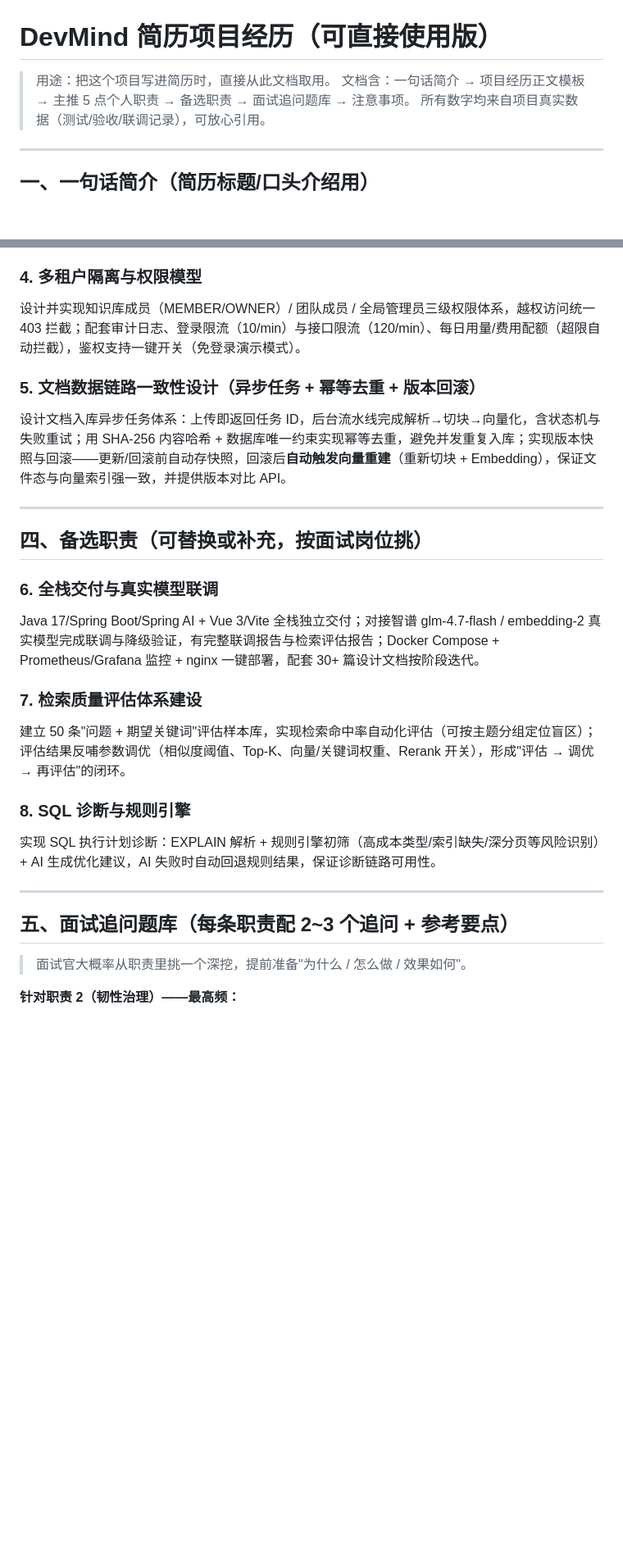
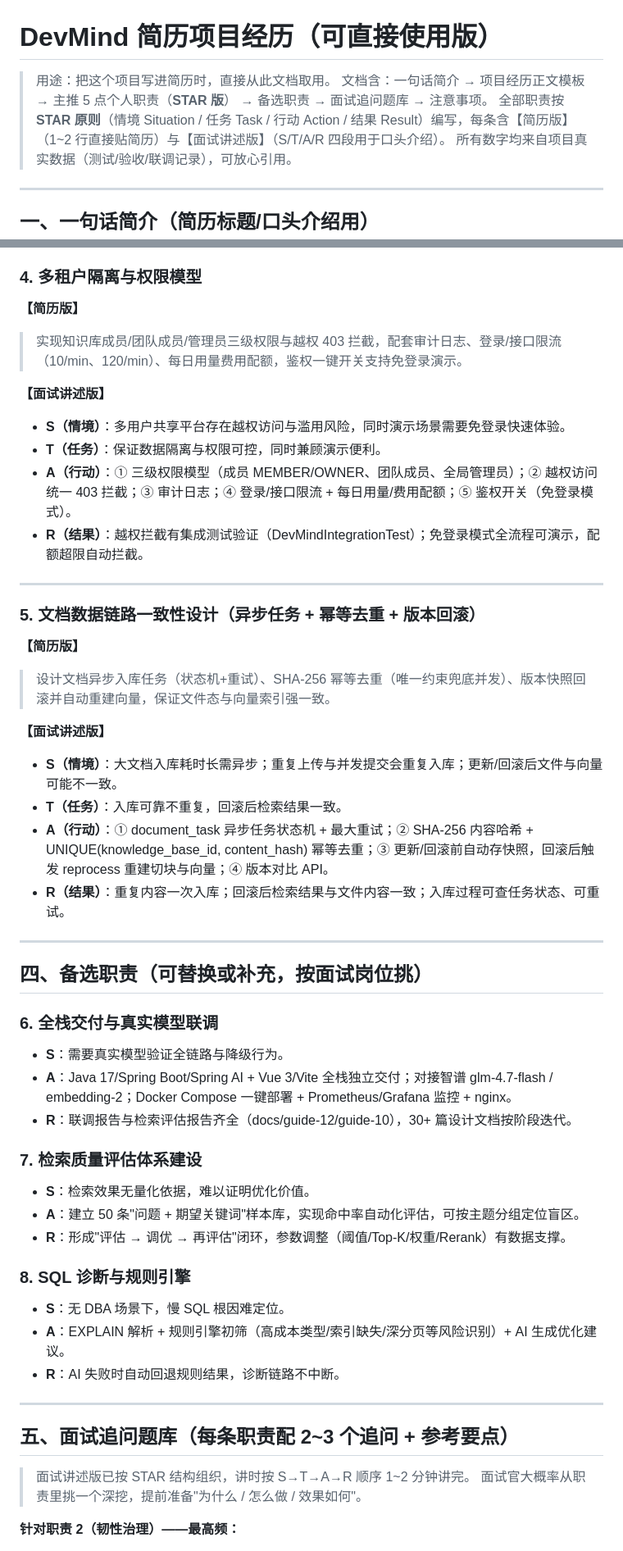
Before and after one commit to StartOver000/DevMind, a Markdown page: docs/guide-33-简历项目经历.md, 2 parts joined by grey strips. Shown at 82% size. Drawn GitHub-style; blank space fills up the shorter version.

Commit message:
docs: 简历职责按 STAR 原则重写（简历版+面试讲述版 S/T/A/R）

```diff
--- a/docs/guide-33-简历项目经历.md
+++ b/docs/guide-33-简历项目经历.md
@@ -1,7 +1,8 @@
 # DevMind 简历项目经历（可直接使用版）
 
 > 用途：把这个项目写进简历时，直接从此文档取用。
-> 文档含：一句话简介 → 项目经历正文模板 → 主推 5 点个人职责 → 备选职责 → 面试追问题库 → 注意事项。
+> 文档含：一句话简介 → 项目经历正文模板 → 主推 5 点个人职责（**STAR 版**） → 备选职责 → 面试追问题库 → 注意事项。
+> 全部职责按 **STAR 原则**（情境 Situation / 任务 Task / 行动 Action / 结果 Result）编写，每条含【简历版】（1~2 行直接贴简历）与【面试讲述版】（S/T/A/R 四段用于口头介绍）。
 > 所有数字均来自项目真实数据（测试/验收/联调记录），可放心引用。
 
 ---
@@ -42,27 +70,50 @@ Java 17 · Spring Boot 3.3.13 · Spring AI 1.0.0 · PostgreSQL 16 + pgvector ·
 
 ### 4. 多租户隔离与权限模型
-设计并实现知识库成员（MEMBER/OWNER）/ 团队成员 / 全局管理员三级权限体系，越权访问统一 403 拦截；配套审计日志、登录限流（10/min）与接口限流（120/min）、每日用量/费用配额（超限自动拦截），鉴权支持一键开关（免登录演示模式）。
+**【简历版】**
+> 实现知识库成员/团队成员/管理员三级权限与越权 403 拦截，配套审计日志、登录/接口限流（10/min、120/min）、每日用量费用配额，鉴权一键开关支持免登录演示。
+
+**【面试讲述版】**
+- **S（情境）**：多用户共享平台存在越权访问与滥用风险，同时演示场景需要免登录快速体验。
+- **T（任务）**：保证数据隔离与权限可控，同时兼顾演示便利。
+- **A（行动）**：① 三级权限模型（成员 MEMBER/OWNER、团队成员、全局管理员）；② 越权访问统一 403 拦截；③ 审计日志；④ 登录/接口限流 + 每日用量/费用配额；⑤ 鉴权开关（免登录模式）。
+- **R（结果）**：越权拦截有集成测试验证（DevMindIntegrationTest）；免登录模式全流程可演示，配额超限自动拦截。
+
+---
 
 ### 5. 文档数据链路一致性设计（异步任务 + 幂等去重 + 版本回滚）
-设计文档入库异步任务体系：上传即返回任务 ID，后台流水线完成解析→切块→向量化，含状态机与失败重试；用 SHA-256 内容哈希 + 数据库唯一约束实现幂等去重，避免并发重复入库；实现版本快照与回滚——更新/回滚前自动存快照，回滚后**自动触发向量重建**（重新切块 + Embedding），保证文件态与向量索引强一致，并提供版本对比 API。
+**【简历版】**
+> 设计文档异步入库任务（状态机+重试）、SHA-256 幂等去重（唯一约束兜底并发）、版本快照回滚并自动重建向量，保证文件态与向量索引强一致。
+
+**【面试讲述版】**
+- **S（情境）**：大文档入库耗时长需异步；重复上传与并发提交会重复入库；更新/回滚后文件与向量可能不一致。
+- **T（任务）**：入库可靠不重复，回滚后检索结果一致。
+- **A（行动）**：① document_task 异步任务状态机 + 最大重试；② SHA-256 内容哈希 + UNIQUE(knowledge_base_id, content_hash) 幂等去重；③ 更新/回滚前自动存快照，回滚后触发 reprocess 重建切块与向量；④ 版本对比 API。
+- **R（结果）**：重复内容一次入库；回滚后检索结果与文件内容一致；入库过程可查任务状态、可重试。
 
 ---
 
 ## 四、备选职责（可替换或补充，按面试岗位挑）
 
 ### 6. 全栈交付与真实模型联调
-Java 17/Spring Boot/Spring AI + Vue 3/Vite 全栈独立交付；对接智谱 glm-4.7-flash / embedding-2 真实模型完成联调与降级验证，有完整联调报告与检索评估报告；Docker Compose + Prometheus/Grafana 监控 + nginx 一键部署，配套 30+ 篇设计文档按阶段迭代。
+- **S**：需要真实模型验证全链路与降级行为。
+- **A**：Java 17/Spring Boot/Spring AI + Vue 3/Vite 全栈独立交付；对接智谱 glm-4.7-flash / embedding-2；Docker Compose 一键部署 + Prometheus/Grafana 监控 + nginx。
+- **R**：联调报告与检索评估报告齐全（docs/guide-12/guide-10），30+ 篇设计文档按阶段迭代。
 
 ### 7. 检索质量评估体系建设
-建立 50 条"问题 + 期望关键词"评估样本库，实现检索命中率自动化评估（可按主题分组定位盲区）；评估结果反哺参数调优（相似度阈值、Top-K、向量/关键词权重、Rerank 开关），形成"评估 → 调优 → 再评估"的闭环。
+- **S**：检索效果无量化依据，难以证明优化价值。
+- **A**：建立 50 条"问题 + 期望关键词"样本库，实现命中率自动化评估，可按主题分组定位盲区。
+- **R**：形成"评估 → 调优 → 再评估"闭环，参数调整（阈值/Top-K/权重/Rerank）有数据支撑。
 
 ### 8. SQL 诊断与规则引擎
-实现 SQL 执行计划诊断：EXPLAIN 解析 + 规则引擎初筛（高成本类型/索引缺失/深分页等风险识别）+ AI 生成优化建议，AI 失败时自动回退规则结果，保证诊断链路可用性。
+- **S**：无 DBA 场景下，慢 SQL 根因难定位。
+- **A**：EXPLAIN 解析 + 规则引擎初筛（高成本类型/索引缺失/深分页等风险识别）+ AI 生成优化建议。
+- **R**：AI 失败时自动回退规则结果，诊断链路不中断。
 
 ---
 
 ## 五、面试追问题库（每条职责配 2~3 个追问 + 参考要点）
 
+> 面试讲述版已按 STAR 结构组织，讲时按 S→T→A→R 顺序 1~2 分钟讲完。
 > 面试官大概率从职责里挑一个深挖，提前准备"为什么 / 怎么做 / 效果如何"。
 
 **针对职责 2（韧性治理）——最高频：**
```
Also changed, not shown: other parts of docs/guide-33-简历项目经历.md (+33 -5 lines).
